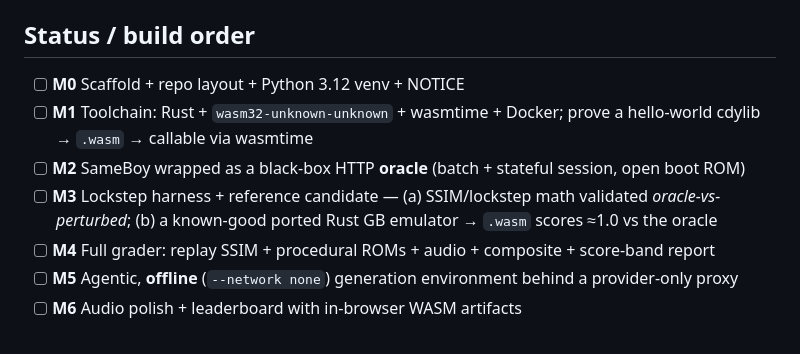
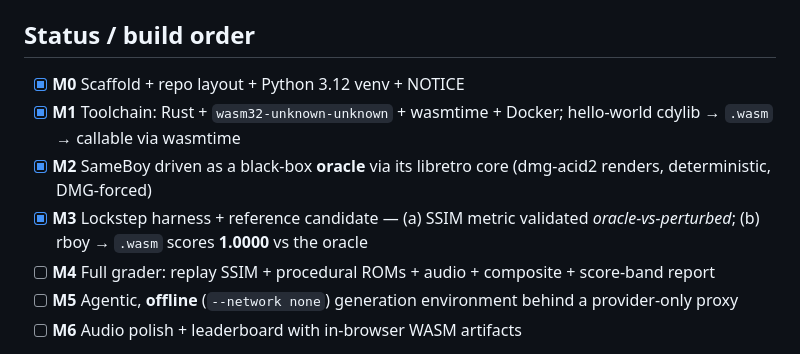
Before and after one commit to islamborghini/gameboy-eval, a Markdown page: README.md, the part around the change. GitHub-like rendering.

Commit message:
feat: mark M0-M3 milestones complete in the design doc and README

```diff
--- a/README.md
+++ b/README.md
@@ -28,10 +28,10 @@ to the fixed path `target/wasm32-unknown-unknown/release/gb_emu.wasm`, exporting
 
 ## Status / build order
 
-- [ ] **M0** Scaffold + repo layout + Python 3.12 venv + NOTICE
-- [ ] **M1** Toolchain: Rust + `wasm32-unknown-unknown` + wasmtime + Docker; prove a hello-world cdylib → `.wasm` → callable via wasmtime
-- [ ] **M2** SameBoy wrapped as a black-box HTTP **oracle** (batch + stateful session, open boot ROM)
-- [ ] **M3** Lockstep harness + reference candidate — (a) SSIM/lockstep math validated *oracle-vs-perturbed*; (b) a known-good ported Rust GB emulator → `.wasm` scores ≈1.0 vs the oracle
+- [x] **M0** Scaffold + repo layout + Python 3.12 venv + NOTICE
+- [x] **M1** Toolchain: Rust + `wasm32-unknown-unknown` + wasmtime + Docker; hello-world cdylib → `.wasm` → callable via wasmtime
+- [x] **M2** SameBoy driven as a black-box **oracle** via its libretro core (dmg-acid2 renders, deterministic, DMG-forced)
+- [x] **M3** Lockstep harness + reference candidate — (a) SSIM metric validated *oracle-vs-perturbed*; (b) rboy → `.wasm` scores **1.0000** vs the oracle
 - [ ] **M4** Full grader: replay SSIM + procedural ROMs + audio + composite + score-band report
 - [ ] **M5** Agentic, **offline** (`--network none`) generation environment behind a provider-only proxy
 - [ ] **M6** Audio polish + leaderboard with in-browser WASM artifacts
```
Also changed, not shown: EMU-EVAL-DESIGN.md (+5 -4 lines).
